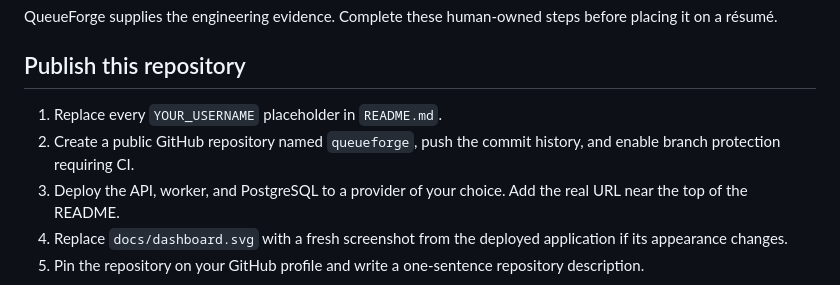
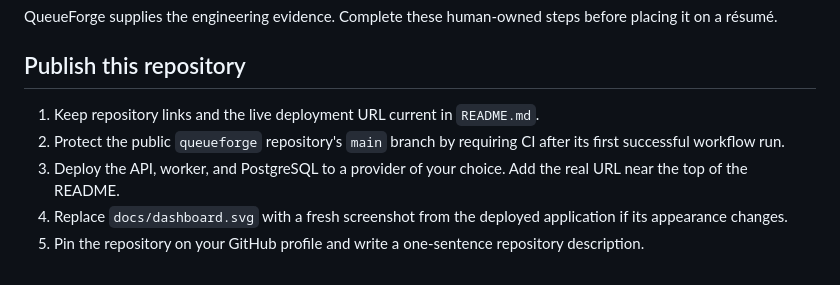
Before and after one commit to pharzy1/queueforge, a Markdown page: docs/PORTFOLIO.md, the part around the change. Rendered like a GitHub page.

Commit message:
docs: personalize GitHub portfolio links

```diff
--- a/docs/PORTFOLIO.md
+++ b/docs/PORTFOLIO.md
@@ -4,8 +4,8 @@ QueueForge supplies the engineering evidence. Complete these human-owned steps b
 
 ## Publish this repository
 
-1. Replace every `YOUR_USERNAME` placeholder in `README.md`.
-2. Create a public GitHub repository named `queueforge`, push the commit history, and enable branch protection requiring CI.
+1. Keep repository links and the live deployment URL current in `README.md`.
+2. Protect the public `queueforge` repository's `main` branch by requiring CI after its first successful workflow run.
 3. Deploy the API, worker, and PostgreSQL to a provider of your choice. Add the real URL near the top of the README.
 4. Replace `docs/dashboard.svg` with a fresh screenshot from the deployed application if its appearance changes.
 5. Pin the repository on your GitHub profile and write a one-sentence repository description.
```
Also changed, not shown: README.md (+2 -2 lines).
